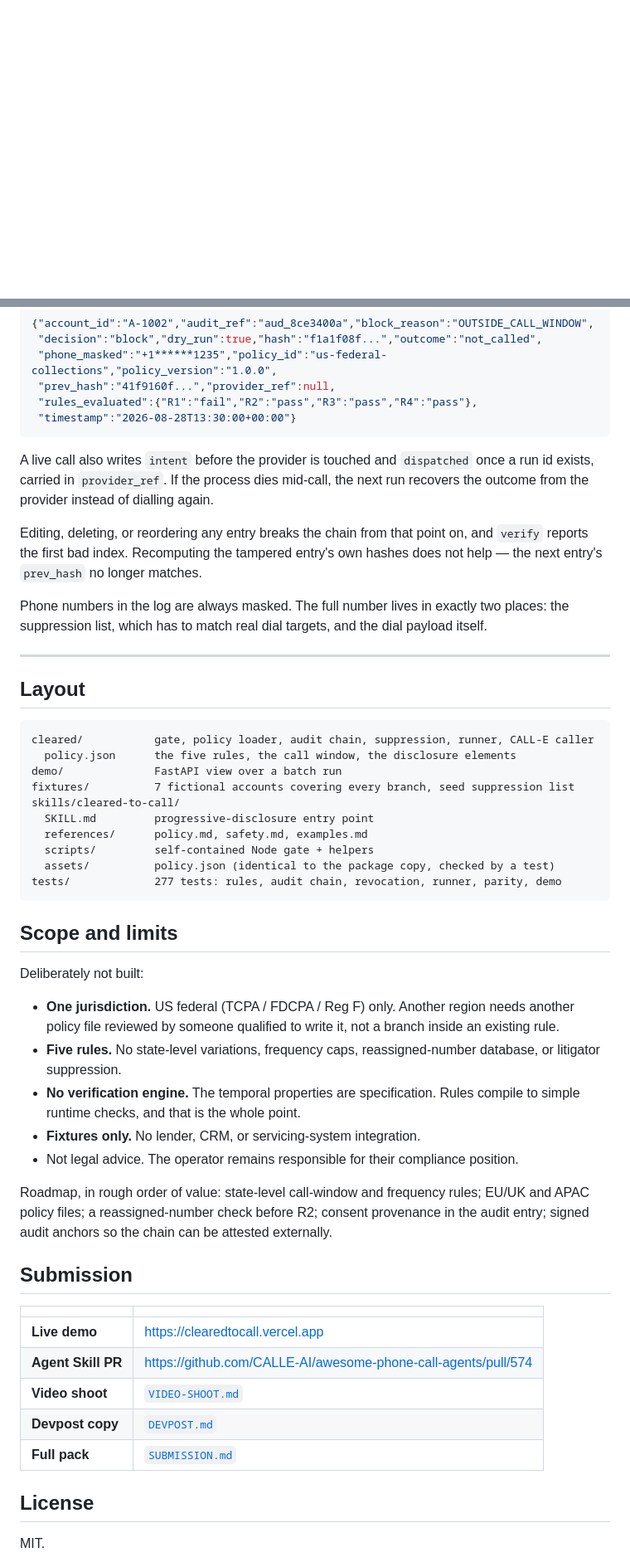
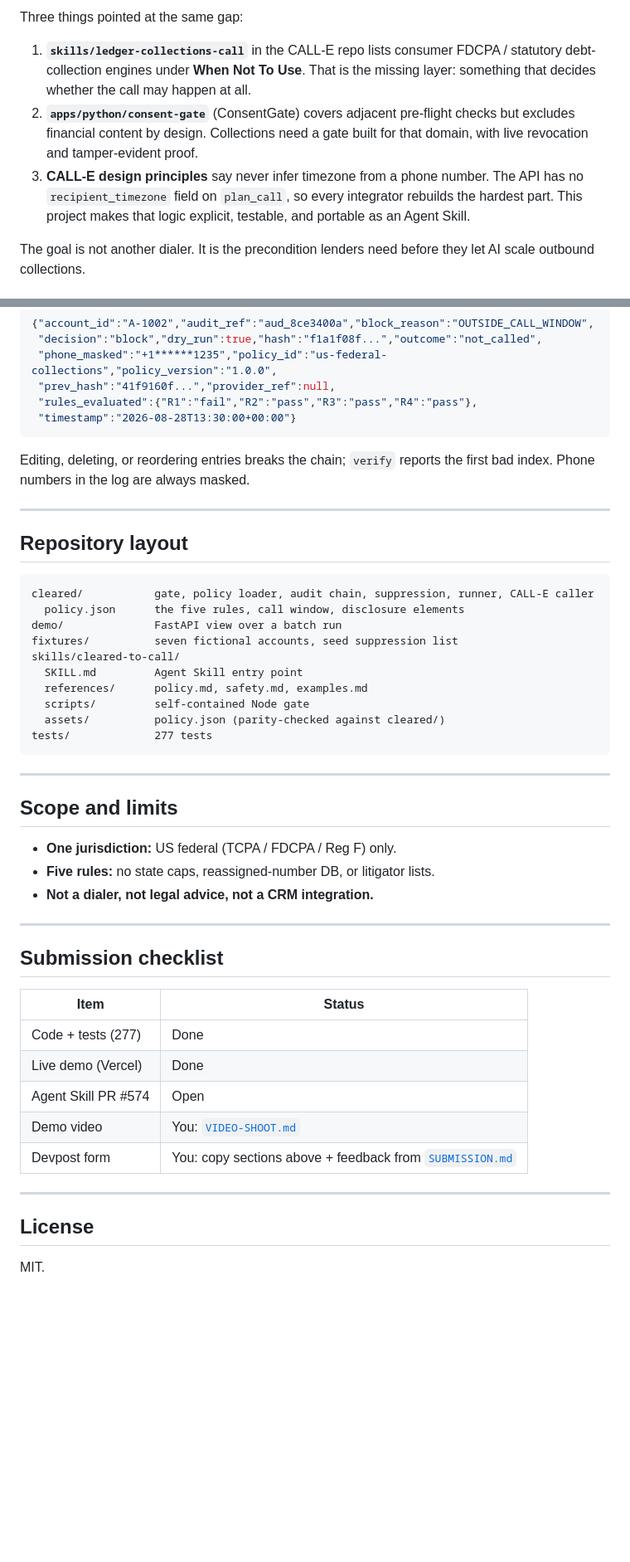
Before and after one commit to Demiladepy/Cleared-to-call, a Markdown page: README.md, 2 parts joined by grey strips. Shown at 83% size. GitHub-like rendering; blank space fills up the shorter version.

````diff
--- a/README.md
+++ b/README.md
@@ -12,0 +82,16 @@ the public deployment, so nothing there can dial anyone.
+Three things pointed at the same gap:
+
+1. **`skills/ledger-collections-call`** in the CALL-E repo lists consumer FDCPA
+   / statutory debt-collection engines under **When Not To Use**. That is the
+   missing layer: something that decides whether the call may happen at all.
+2. **`apps/python/consent-gate`** (ConsentGate) covers adjacent pre-flight checks
+   but excludes financial content by design. Collections need a gate built for
+   that domain, with live revocation and tamper-evident proof.
+3. **CALL-E design principles** say never infer timezone from a phone number.
+   The API has no `recipient_timezone` field on `plan_call`, so every integrator
+   rebuilds the hardest part. This project makes that logic explicit, testable,
+   and portable as an Agent Skill.
+
+The goal is not another dialer. It is the precondition lenders need before they
+let AI scale outbound collections.
+
@@ -227,64 +353,47 @@ the hash of the line before it:
  "timestamp":"2026-08-28T13:30:00+00:00"}
 ```
 
-A live call also writes `intent` before the provider is touched and `dispatched`
-once a run id exists, carried in `provider_ref`. If the process dies mid-call, the
-next run recovers the outcome from the provider instead of dialling again.
-
-Editing, deleting, or reordering any entry breaks the chain from that point on,
-and `verify` reports the first bad index. Recomputing the tampered entry's own
-hashes does not help — the next entry's `prev_hash` no longer matches.
-
-Phone numbers in the log are always masked. The full number lives in exactly two
-places: the suppression list, which has to match real dial targets, and the dial
-payload itself.
+Editing, deleting, or reordering entries breaks the chain; `verify` reports the
+first bad index. Phone numbers in the log are always masked.
 
 ---
 
-## Layout
+## Repository layout
 
 ```text
 cleared/           gate, policy loader, audit chain, suppression, runner, CALL-E caller
-  policy.json      the five rules, the call window, the disclosure elements
+  policy.json      the five rules, call window, disclosure elements
 demo/              FastAPI view over a batch run
-fixtures/          7 fictional accounts covering every branch, seed suppression list
+fixtures/          seven fictional accounts, seed suppression list
 skills/cleared-to-call/
-  SKILL.md         progressive-disclosure entry point
+  SKILL.md         Agent Skill entry point
   references/      policy.md, safety.md, examples.md
-  scripts/         self-contained Node gate + helpers
-  assets/          policy.json (identical to the package copy, checked by a test)
-tests/             277 tests: rules, audit chain, revocation, runner, parity, demo
+  scripts/         self-contained Node gate
+  assets/          policy.json (parity-checked against cleared/)
+tests/             277 tests
 ```
+
+---
 
 ## Scope and limits
 
-Deliberately not built:
+- **One jurisdiction:** US federal (TCPA / FDCPA / Reg F) only.
+- **Five rules:** no state caps, reassigned-number DB, or litigator lists.
+- **Not a dialer, not legal advice, not a CRM integration.**
 
-- **One jurisdiction.** US federal (TCPA / FDCPA / Reg F) only. Another region
-  needs another policy file reviewed by someone qualified to write it, not a
-  branch inside an existing rule.
-- **Five rules.** No state-level variations, frequency caps, reassigned-number
-  database, or litigator suppression.
-- **No verification engine.** The temporal properties are specification. Rules
-  compile to simple runtime checks, and that is the whole point.
-- **Fixtures only.** No lender, CRM, or servicing-system integration.
-- Not legal advice. The operator remains responsible for their compliance
-  position.
+---
 
-Roadmap, in rough order of value: state-level call-window and frequency rules;
-EU/UK and APAC policy files; a reassigned-number check before R2; consent
-provenance in the audit entry; signed audit anchors so the chain can be attested
-externally.
+## Submission checklist
 
-## Submission
+| Item | Status |
+| --- | --- |
+| Code + tests (277) | Done |
+| Live demo (Vercel) | Done |
+| Agent Skill PR #574 | Open |
+| Demo video | You: [`VIDEO-SHOOT.md`](VIDEO-SHOOT.md) |
+| Devpost form | You: copy sections above + feedback from [`SUBMISSION.md`](SUBMISSION.md) |
 
-| | |
-| --- | --- |
-| **Live demo** | https://clearedtocall.vercel.app |
-| **Agent Skill PR** | https://github.com/CALLE-AI/awesome-phone-call-agents/pull/574 |
-| **Video shoot** | [`VIDEO-SHOOT.md`](VIDEO-SHOOT.md) |
-| **Devpost copy** | [`DEVPOST.md`](DEVPOST.md) |
-| **Full pack** | [`SUBMISSION.md`](SUBMISSION.md) |
+---
 
 ## License
 
````
Also changed, not shown: other parts of README.md (+225 -115 lines).
